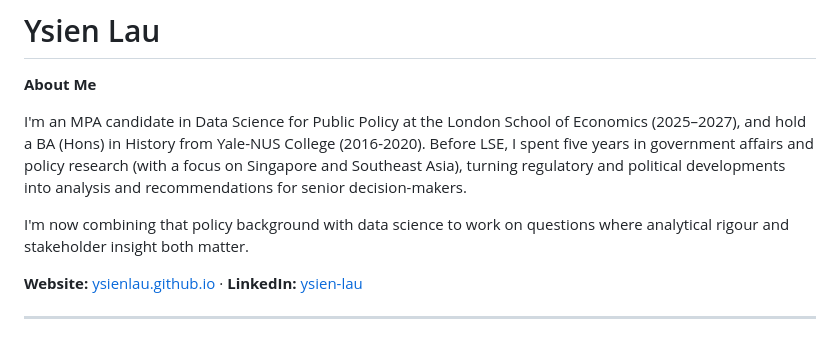
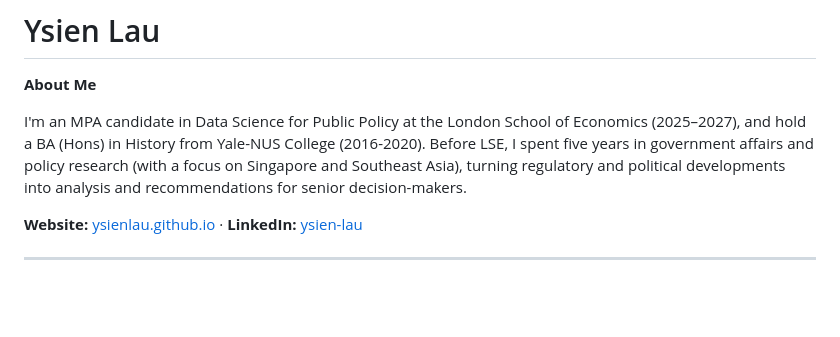
Before and after one commit to ysienlau/ysienlau.github.io, a Markdown page: README.md, the part around the change. Rendered like a GitHub page; blank space fills up the shorter version.

```diff
--- a/README.md
+++ b/README.md
@@ -3,8 +3,6 @@
 **About Me**
 
 I'm an MPA candidate in Data Science for Public Policy at the London School of Economics (2025–2027), and hold a BA (Hons) in History from Yale-NUS College (2016-2020). Before LSE, I spent five years in government affairs and policy research (with a focus on Singapore and Southeast Asia), turning regulatory and political developments into analysis and recommendations for senior decision-makers.
-
-I'm now combining that policy background with data science to work on questions where analytical rigour and stakeholder insight both matter.
 
 **Website:** [ysienlau.github.io](https://ysienlau.github.io) · **LinkedIn:** [ysien-lau](https://www.linkedin.com/in/ysien-lau)
 
```
